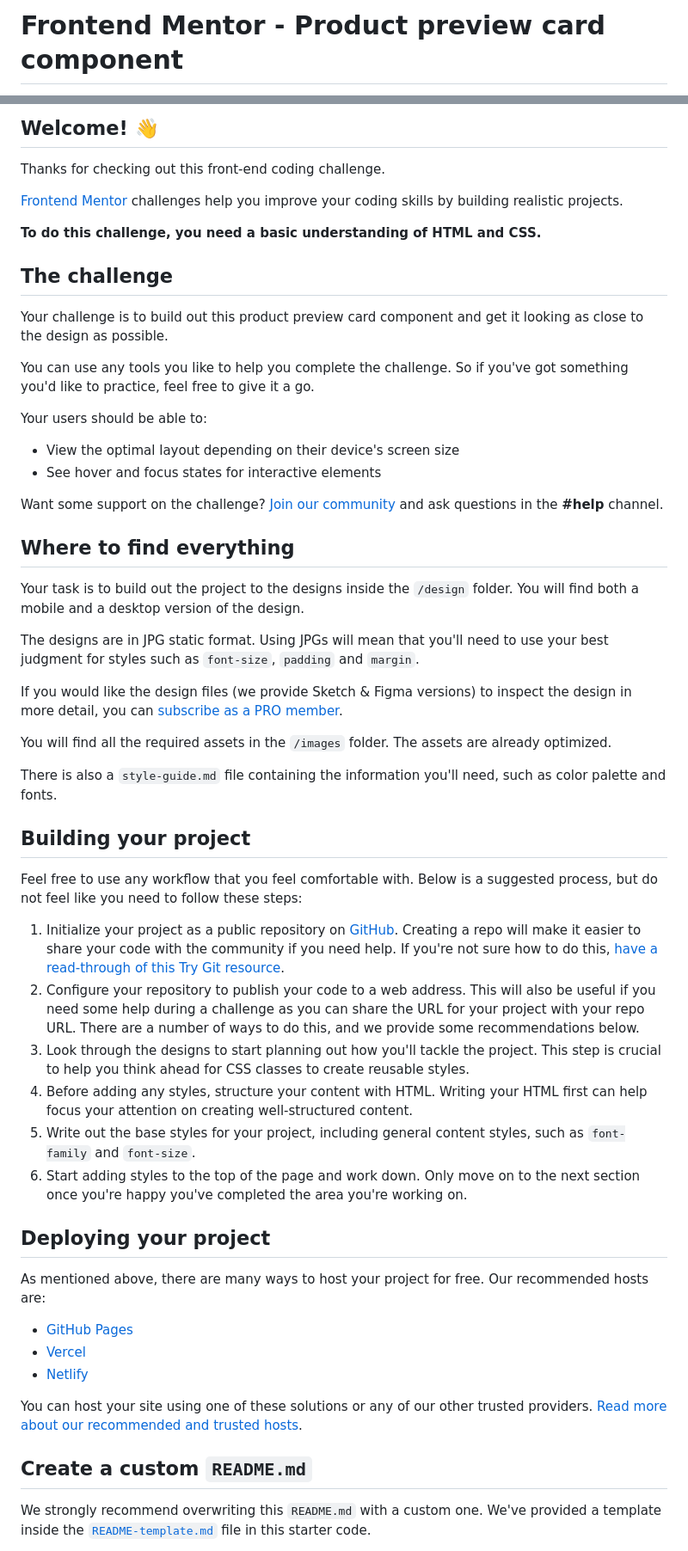
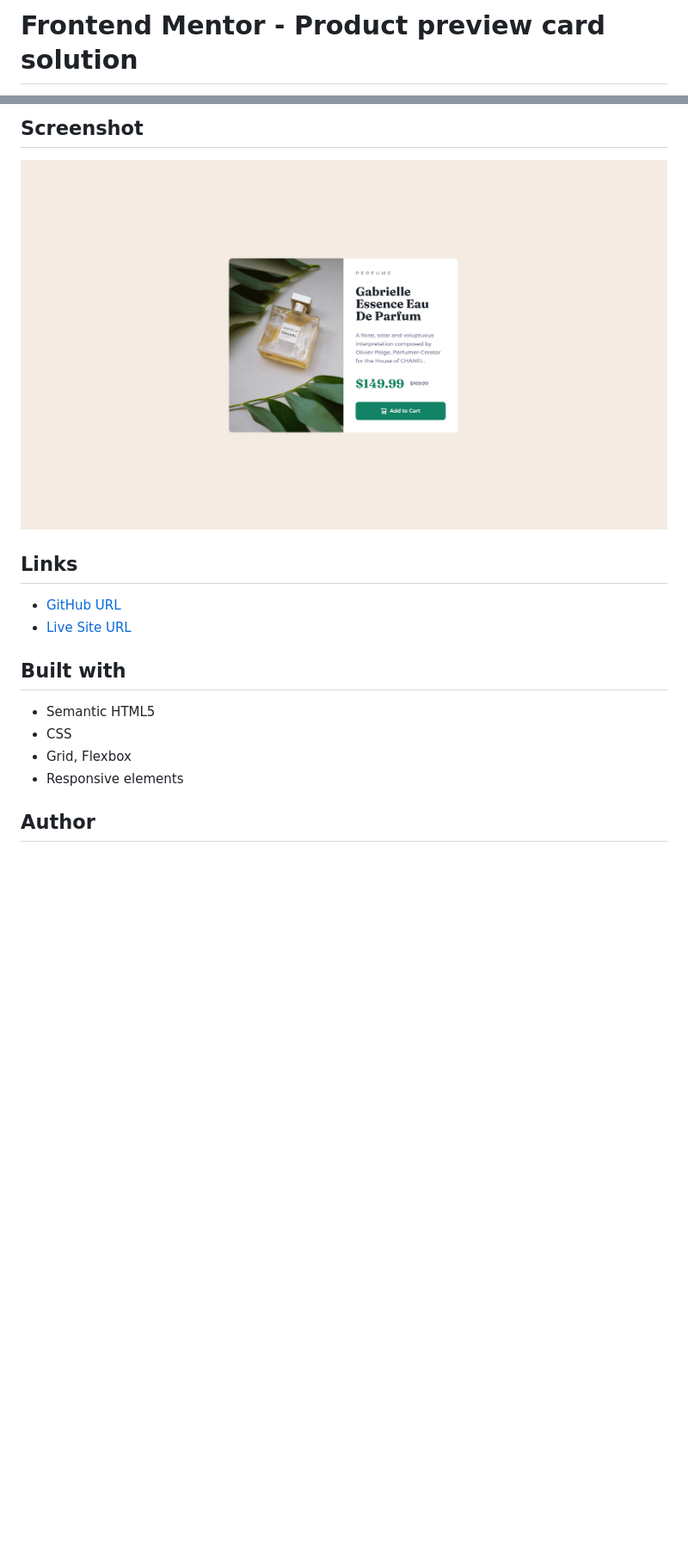
Before and after one commit to ahong211/product-preview-card, a Markdown page: README.md, 2 parts joined by grey strips. Shown at 86% size. Drawn GitHub-style; pictures changed too: images/product-preview-card-screenshot.png (added); blank space fills up the shorter version.

```diff
--- a/README.md
+++ b/README.md
@@ -1,2 +1,2 @@
-# Frontend Mentor - Product preview card component
+# Frontend Mentor - Product preview card solution
 
@@ -4,59 +4,19 @@
 
-## Welcome! 👋
+## Screenshot
 
-Thanks for checking out this front-end coding challenge.
+![](./images/product-preview-card-screenshot.png)
 
-[Frontend Mentor](https://www.frontendmentor.io) challenges help you improve your coding skills by building realistic projects.
+## Links
 
-**To do this challenge, you need a basic understanding of HTML and CSS.**
+- [GitHub URL](https://github.com/ahong211/product-preview-card)
+- [Live Site URL](https://ahong211.github.io/product-preview-card/)
 
-## The challenge
+## Built with
 
-Your challenge is to build out this product preview card component and get it looking as close to the design as possible.
+- Semantic HTML5
+- CSS
+- Grid, Flexbox
+- Responsive elements
 
-You can use any tools you like to help you complete the challenge. So if you've got something you'd like to practice, feel free to give it a go.
+## Author
 
-Your users should be able to:
-
-- View the optimal layout depending on their device's screen size
-- See hover and focus states for interactive elements
-
-Want some support on the challenge? [Join our community](https://www.frontendmentor.io/community) and ask questions in the **#help** channel.
-
-## Where to find everything
-
-Your task is to build out the project to the designs inside the `/design` folder. You will find both a mobile and a desktop version of the design.
-
-The designs are in JPG static format. Using JPGs will mean that you'll need to use your best judgment for styles such as `font-size`, `padding` and `margin`.
-
-If you would like the design files (we provide Sketch & Figma versions) to inspect the design in more detail, you can [subscribe as a PRO member](https://www.frontendmentor.io/pro).
-
-You will find all the required assets in the `/images` folder. The assets are already optimized.
-
-There is also a `style-guide.md` file containing the information you'll need, such as color palette and fonts.
-
-## Building your project
-
-Feel free to use any workflow that you feel comfortable with. Below is a suggested process, but do not feel like you need to follow these steps:
-
-1. Initialize your project as a public repository on [GitHub](https://github.com/). Creating a repo will make it easier to share your code with the community if you need help. If you're not sure how to do this, [have a read-through of this Try Git resource](https://try.github.io/).
-2. Configure your repository to publish your code to a web address. This will also be useful if you need some help during a challenge as you can share the URL for your project with your repo URL. There are a number of ways to do this, and we provide some recommendations below.
-3. Look through the designs to start planning out how you'll tackle the project. This step is crucial to help you think ahead for CSS classes to create reusable styles.
-4. Before adding any styles, structure your content with HTML. Writing your HTML first can help focus your attention on creating well-structured content.
-5. Write out the base styles for your project, including general content styles, such as `font-family` and `font-size`.
-6. Start adding styles to the top of the page and work down. Only move on to the next section once you're happy you've completed the area you're working on.
-
-## Deploying your project
-
-As mentioned above, there are many ways to host your project for free. Our recommended hosts are:
-
-- [GitHub Pages](https://pages.github.com/)
-- [Vercel](https://vercel.com/)
-- [Netlify](https://www.netlify.com/)
-
-You can host your site using one of these solutions or any of our other trusted providers. [Read more about our recommended and trusted hosts](https://medium.com/frontend-mentor/frontend-mentor-trusted-hosting-providers-bf000dfebe).
-
-## Create a custom `README.md`
-
-We strongly recommend overwriting this `README.md` with a custom one. We've provided a template inside the [`README-template.md`](./README-template.md) file in this starter code.
-
```
Also changed, not shown: other parts of README.md (+2 -31 lines).
